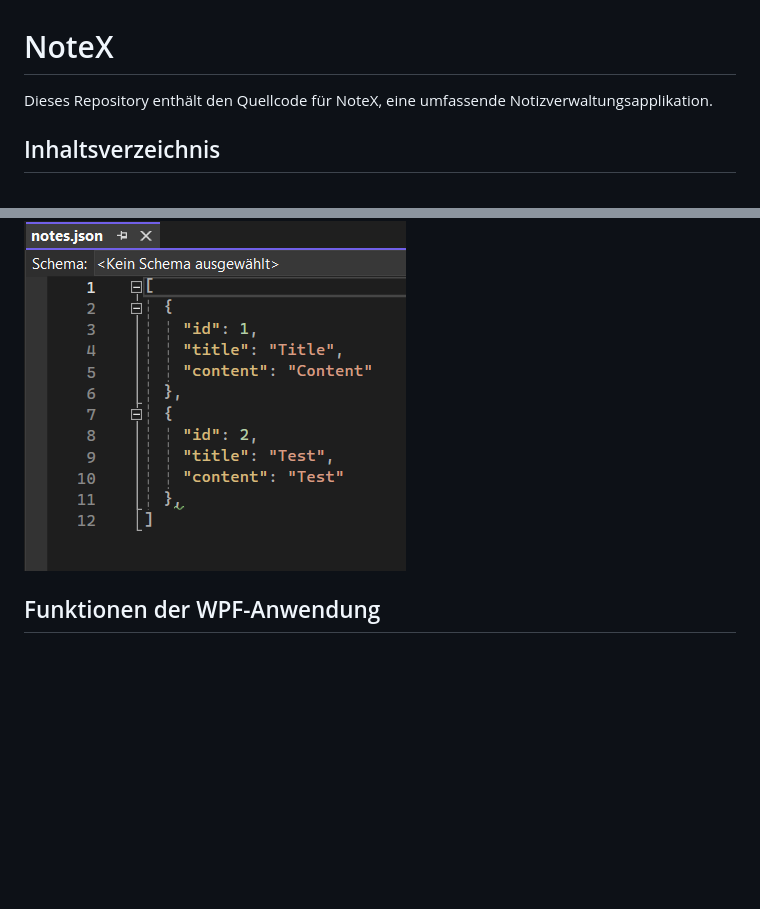
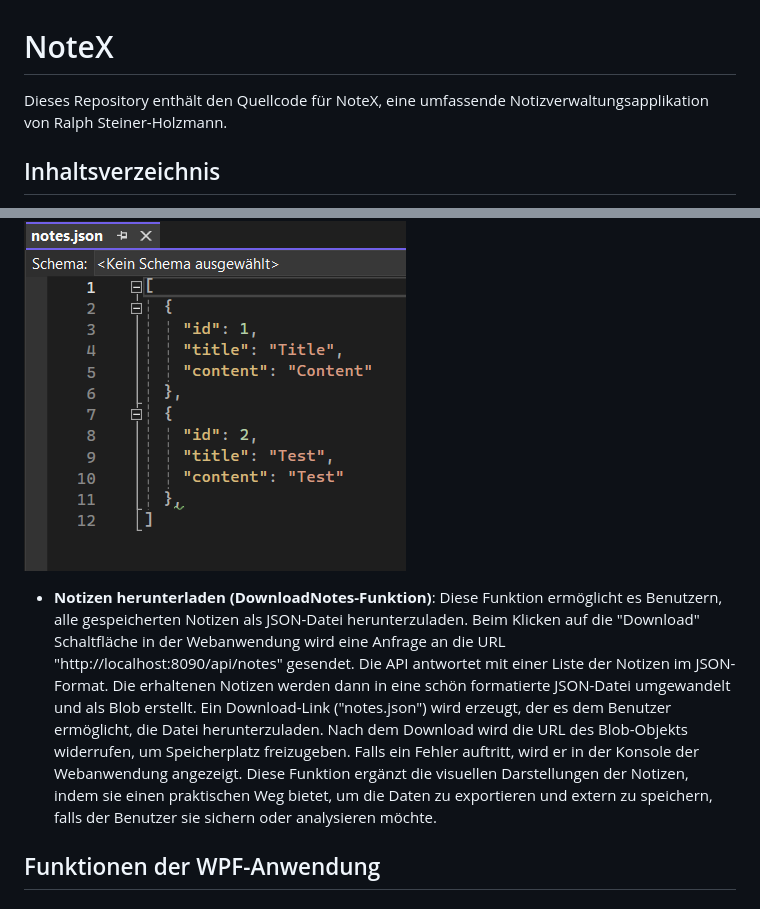
Before and after one commit to Holzi69/POS_Project, a Markdown page: README.md, 2 parts joined by grey strips. Rendered like a GitHub page; blank space fills up the shorter version.

```diff
--- a/README.md
+++ b/README.md
@@ -1,6 +1,6 @@
 # NoteX
 
-Dieses Repository enthält den Quellcode für NoteX, eine umfassende Notizverwaltungsapplikation.
+Dieses Repository enthält den Quellcode für NoteX, eine umfassende Notizverwaltungsapplikation von Ralph Steiner-Holzmann.
 
 ## Inhaltsverzeichnis
 - [Überblick](#überblick)
@@ -99,7 +99,15 @@ Die Notiz wird aus der Liste entfernt und aus der Datenbank gelöscht.
 ![Downloaden der Notiz](./Bildermd/Bild16.png)
 ![Downloaden der Notiz](./Bildermd/Bild17.png)
 ![Downloaden der Notiz](./Bildermd/Bild18.png)<br>
-
+- **Notizen herunterladen (DownloadNotes-Funktion)**:
+Diese Funktion ermöglicht es Benutzern, alle gespeicherten Notizen als JSON-Datei herunterzuladen.
+Beim Klicken auf die "Download" Schaltfläche in der Webanwendung wird eine Anfrage an die URL "http://localhost:8090/api/notes" gesendet.
+Die API antwortet mit einer Liste der Notizen im JSON-Format.
+Die erhaltenen Notizen werden dann in eine schön formatierte JSON-Datei umgewandelt und als Blob erstellt.
+Ein Download-Link ("notes.json") wird erzeugt, der es dem Benutzer ermöglicht, die Datei herunterzuladen.
+Nach dem Download wird die URL des Blob-Objekts widerrufen, um Speicherplatz freizugeben.
+Falls ein Fehler auftritt, wird er in der Konsole der Webanwendung angezeigt.
+Diese Funktion ergänzt die visuellen Darstellungen der Notizen, indem sie einen praktischen Weg bietet, um die Daten zu exportieren und extern zu speichern, falls der Benutzer sie sichern oder analysieren möchte.
 
 ## Funktionen der WPF-Anwendung
 
```
